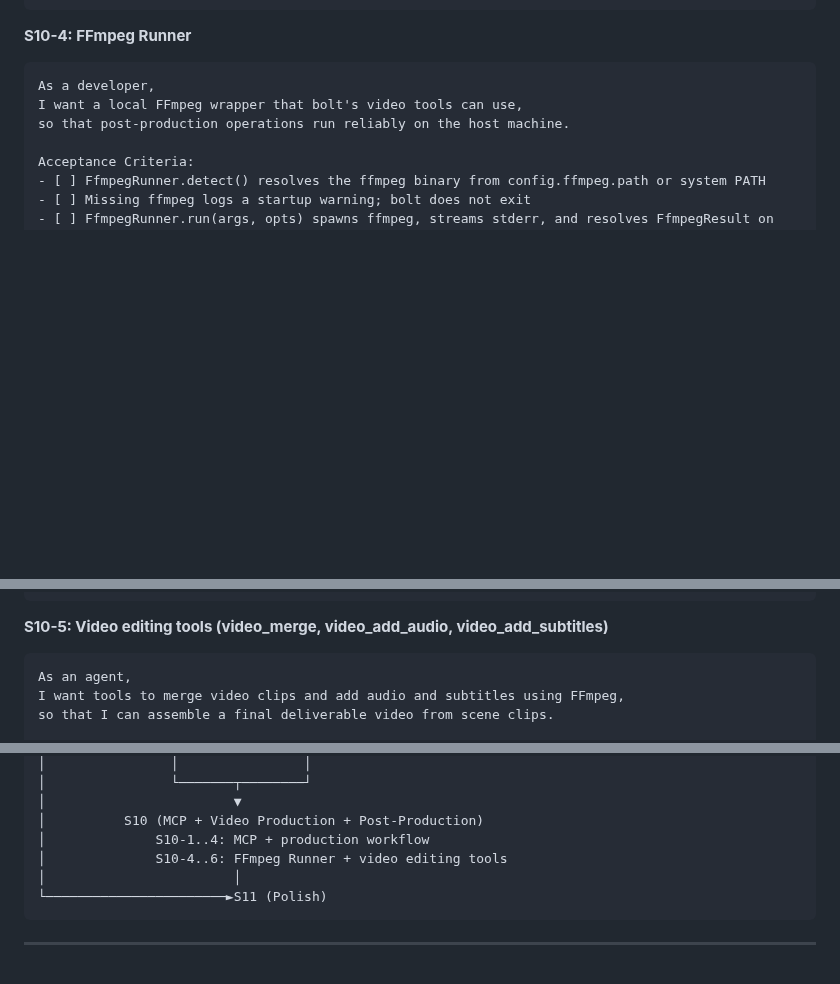
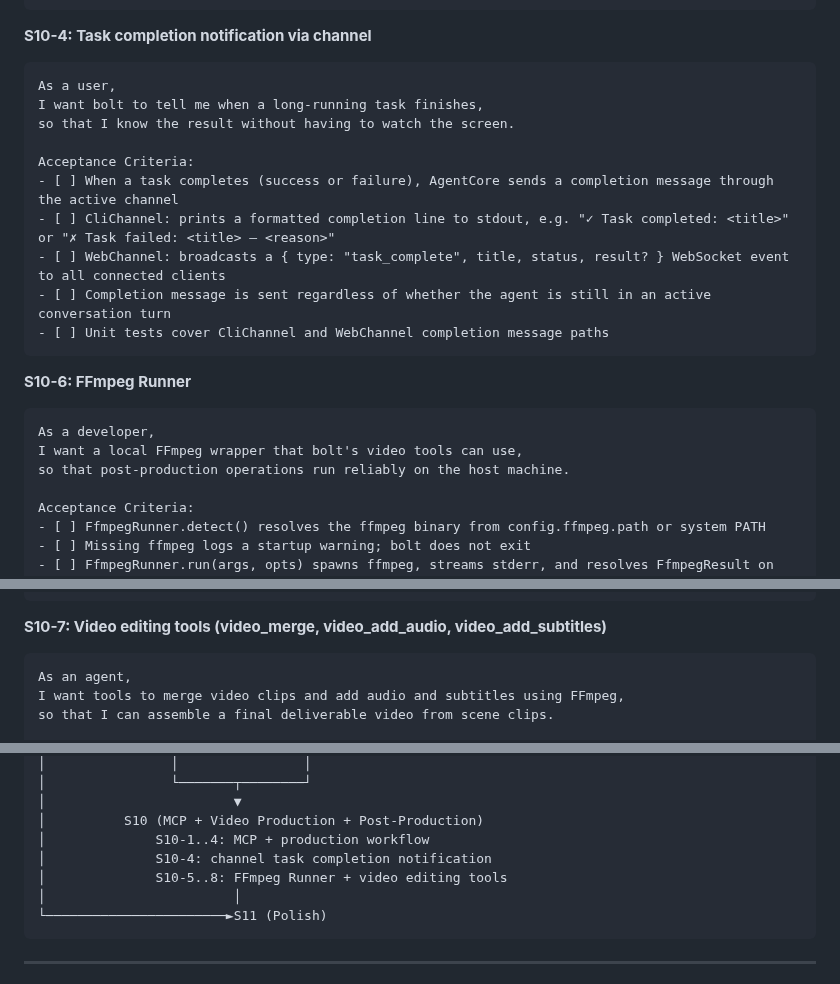
Before and after one commit to codingpotato/bolt, a Markdown page: docs/planning/plan.md, 3 parts joined by grey strips. Drawn GitHub-style; blank space fills up the shorter version.

Commit message:
chore(docs): restore S10-4 as channel-based task completion notification
Replace OS-level (osascript/notify-send) notification with channel-level
completion messages: CliChannel prints a formatted line to stdout;
WebChannel broadcasts a task_complete WebSocket event to all clients.
Renumbered FFmpeg stories to S10-5..S10-8.

Co-Authored-By: Claude Sonnet 4.6 <noreply@anthropic.com>

````diff
--- a/docs/planning/plan.md
+++ b/docs/planning/plan.md
@@ -996,7 +996,21 @@ Acceptance Criteria:
 - [ ] Integration test covers the full pipeline with mocked MCP and channel
 ```
 
-**S10-4: FFmpeg Runner**
+**S10-4: Task completion notification via channel**
+```
+As a user,
+I want bolt to tell me when a long-running task finishes,
+so that I know the result without having to watch the screen.
+
+Acceptance Criteria:
+- [ ] When a task completes (success or failure), AgentCore sends a completion message through the active channel
+- [ ] CliChannel: prints a formatted completion line to stdout, e.g. "✓ Task completed: <title>" or "✗ Task failed: <title> — <reason>"
+- [ ] WebChannel: broadcasts a { type: "task_complete", title, status, result? } WebSocket event to all connected clients
+- [ ] Completion message is sent regardless of whether the agent is still in an active conversation turn
+- [ ] Unit tests cover CliChannel and WebChannel completion message paths
+```
+
+**S10-6: FFmpeg Runner**
 ```
 As a developer,
 I want a local FFmpeg wrapper that bolt's video tools can use,
@@ -1014,7 +1028,7 @@ Acceptance Criteria:
 - [ ] Unit tests mock child_process.spawn
 ```
 
-**S10-5: Video editing tools (video_merge, video_add_audio, video_add_subtitles)**
+**S10-7: Video editing tools (video_merge, video_add_audio, video_add_subtitles)**
 ```
 As an agent,
 I want tools to merge video clips and add audio and subtitles using FFmpeg,
@@ -1144,7 +1158,8 @@ S0 (Foundation)
 │                        ▼
 │          S10 (MCP + Video Production + Post-Production)
 │              S10-1..4: MCP + production workflow
-│              S10-4..6: FFmpeg Runner + video editing tools
+│              S10-4: channel task completion notification
+│              S10-5..8: FFmpeg Runner + video editing tools
 │                        │
 └───────────────────────►S11 (Polish)
 ```
````
Also changed, not shown: other parts of docs/planning/plan.md (+1 -1 lines), docs/design/content-generation.md (+1 -0 lines), docs/design/video-editing.md (+1 -0 lines).
